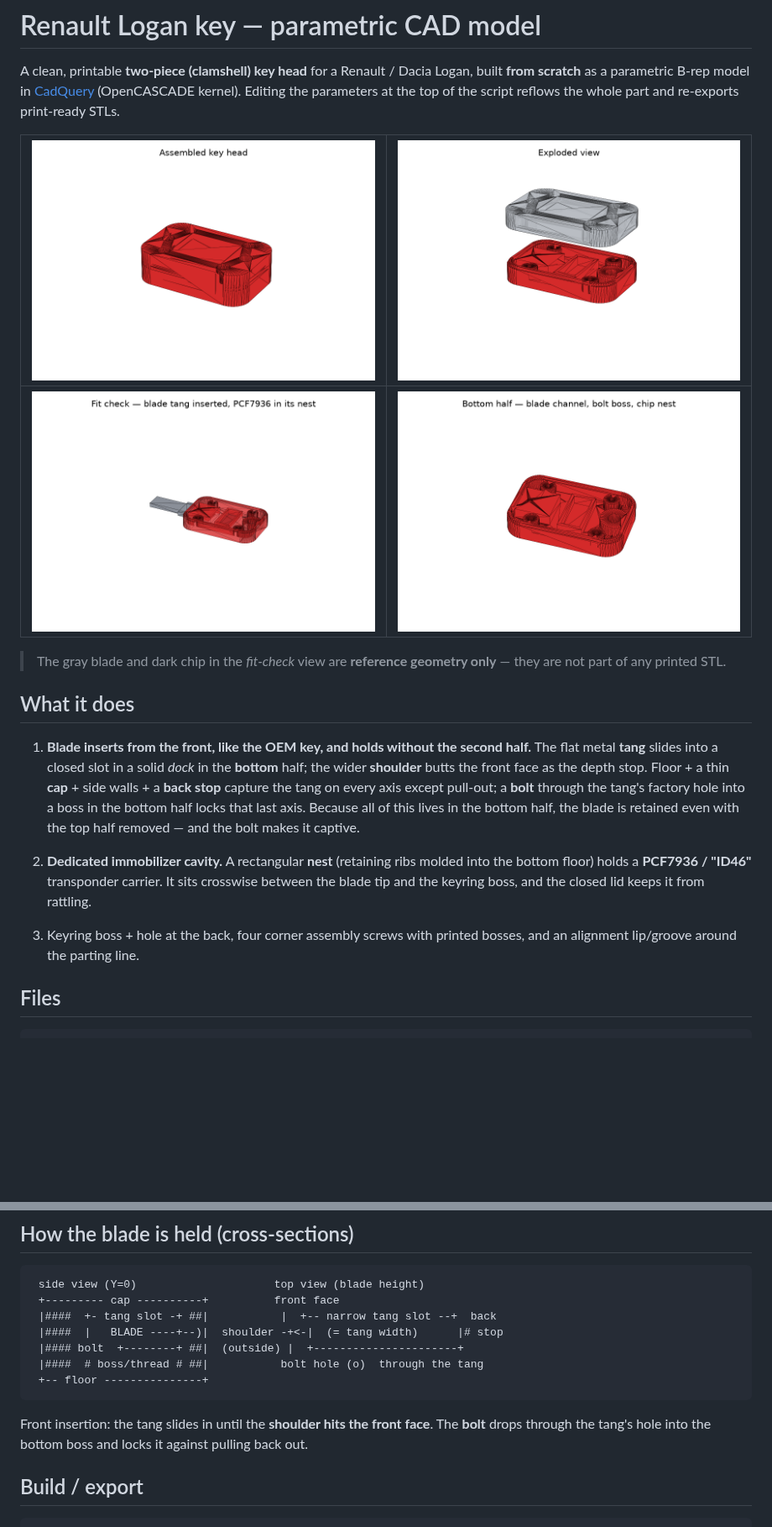
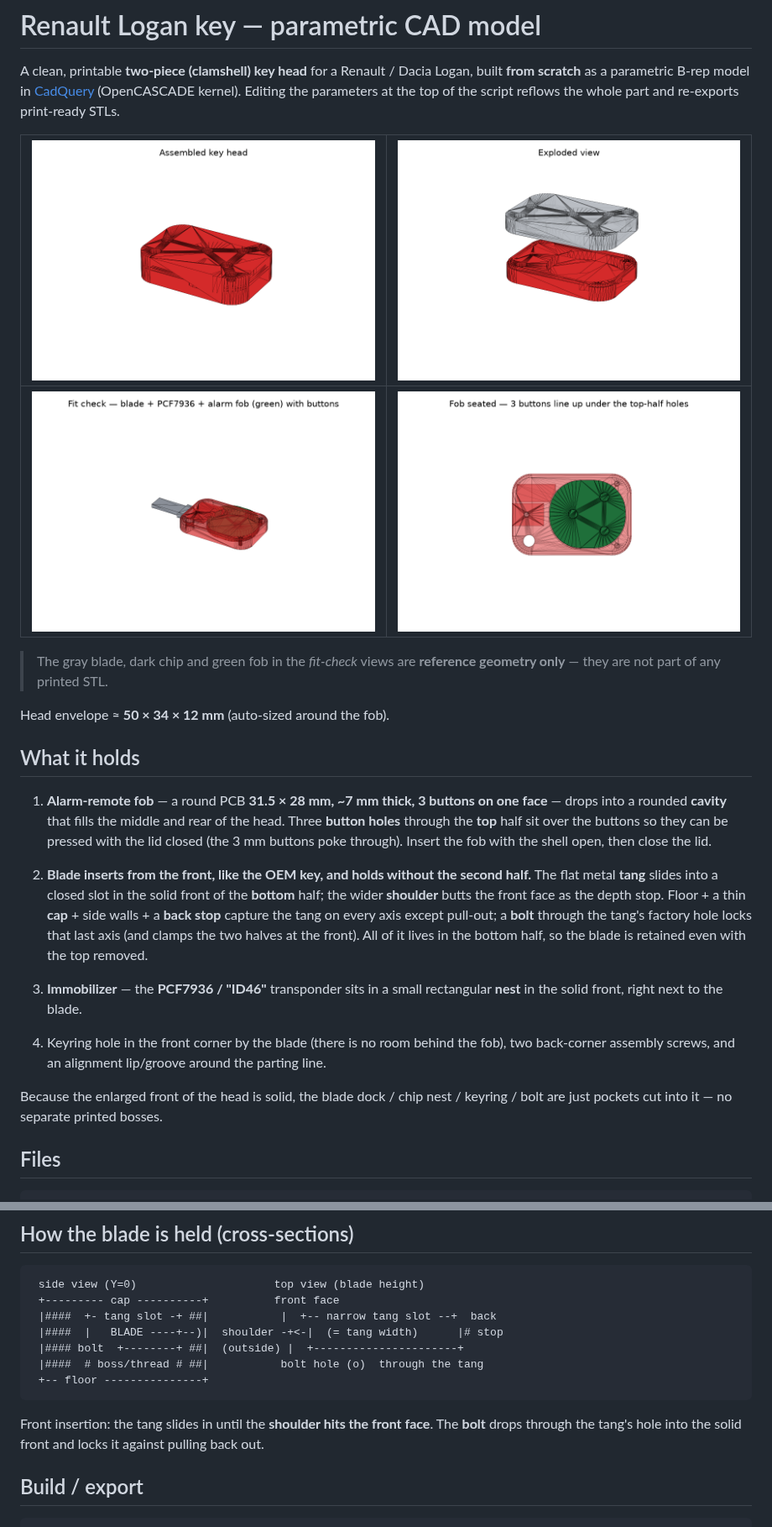
Before and after one commit to kijisky/3dmodel_RenaultLogan_key, a Markdown page: README.md, 2 parts joined by grey strips. Shown at 84% size. Rendered like a GitHub page; pictures changed too: docs/renders/assembly_closed.png, docs/renders/assembly_open.png, docs/renders/bottom_shell.png; blank space fills up the shorter version.

````diff
--- a/README.md
+++ b/README.md
@@ -8,29 +8,38 @@ print-ready STLs.
 
 | ![assembled](docs/renders/assembly_closed.png) | ![exploded](docs/renders/assembly_open.png) |
 |---|---|
-| ![fit check](docs/renders/fit_check.png) | ![bottom](docs/renders/bottom_shell.png) |
+| ![fit check](docs/renders/fit_check.png) | ![fob + buttons](docs/renders/fob_buttons.png) |
 
-> The gray blade and dark chip in the *fit-check* view are **reference geometry
-> only** — they are not part of any printed STL.
+> The gray blade, dark chip and green fob in the *fit-check* views are
+> **reference geometry only** — they are not part of any printed STL.
 
-## What it does
+Head envelope ≈ **50 × 34 × 12 mm** (auto-sized around the fob).
 
-1. **Blade inserts from the front, like the OEM key, and holds without the
-   second half.** The flat metal **tang** slides into a closed slot in a solid
-   *dock* in the **bottom** half; the wider **shoulder** butts the front face as
+## What it holds
+
+1. **Alarm-remote fob** — a round PCB **31.5 × 28 mm, ~7 mm thick, 3 buttons on
+   one face** — drops into a rounded **cavity** that fills the middle and rear
+   of the head. Three **button holes** through the **top** half sit over the
+   buttons so they can be pressed with the lid closed (the 3 mm buttons poke
+   through). Insert the fob with the shell open, then close the lid.
+
+2. **Blade inserts from the front, like the OEM key, and holds without the
+   second half.** The flat metal **tang** slides into a closed slot in the solid
+   front of the **bottom** half; the wider **shoulder** butts the front face as
    the depth stop. Floor + a thin **cap** + side walls + a **back stop** capture
    the tang on every axis except pull-out; a **bolt** through the tang's factory
-   hole into a boss in the bottom half locks that last axis. Because all of this
-   lives in the bottom half, the blade is retained even with the top half
-   removed — and the bolt makes it captive.
+   hole locks that last axis (and clamps the two halves at the front). All of it
+   lives in the bottom half, so the blade is retained even with the top removed.
 
-2. **Dedicated immobilizer cavity.** A rectangular **nest** (retaining ribs
-   molded into the bottom floor) holds a **PCF7936 / "ID46"** transponder
-   carrier. It sits crosswise between the blade tip and the keyring boss, and
-   the closed lid keeps it from rattling.
+3. **Immobilizer** — the **PCF7936 / "ID46"** transponder sits in a small
+   rectangular **nest** in the solid front, right next to the blade.
 
-3. Keyring boss + hole at the back, four corner assembly screws with printed
-   bosses, and an alignment lip/groove around the parting line.
+4. Keyring hole in the front corner by the blade (there is no room behind the
+   fob), two back-corner assembly screws, and an alignment lip/groove around the
+   parting line.
+
+Because the enlarged front of the head is solid, the blade dock / chip nest /
+keyring / bolt are just pockets cut into it — no separate printed bosses.
 
 ## Files
 
@@ -60,7 +69,7 @@ edges, 0 non-manifold junctions) and print **flat-side down with no supports**.
 ```
 
 Front insertion: the tang slides in until the **shoulder hits the front
-face**. The **bolt** drops through the tang's hole into the bottom boss and
+face**. The **bolt** drops through the tang's hole into the solid front and
 locks it against pulling back out.
 
 ## Build / export
````
Also changed, not shown: other parts of README.md (+17 -9 lines), docs/renders/top_shell.png, 8 other files.
